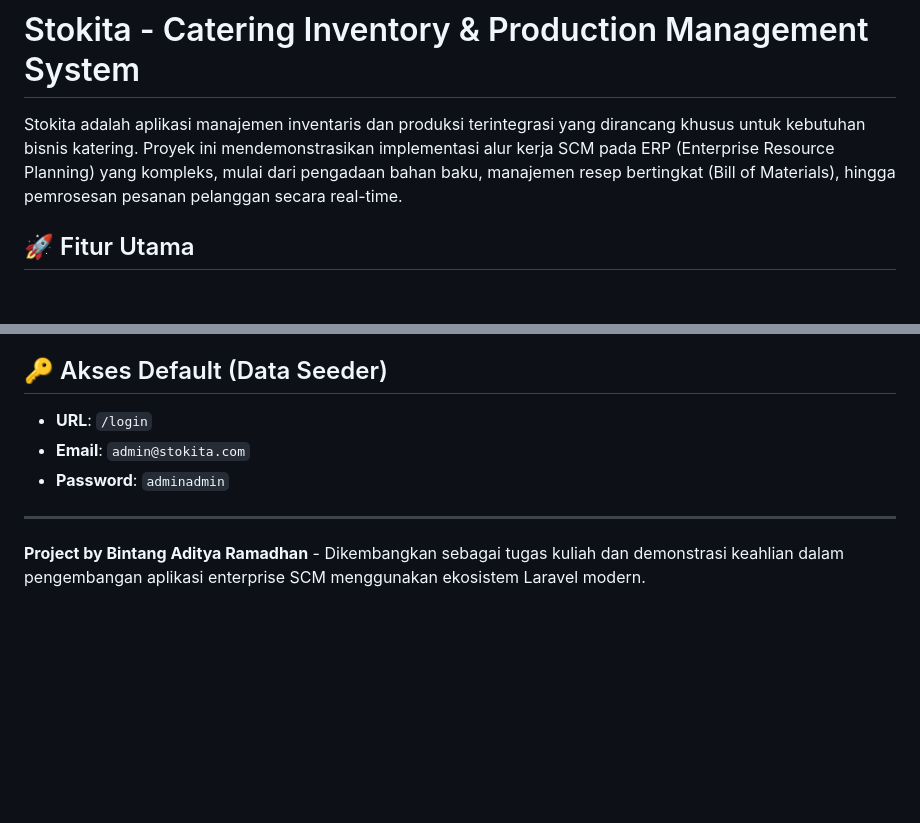
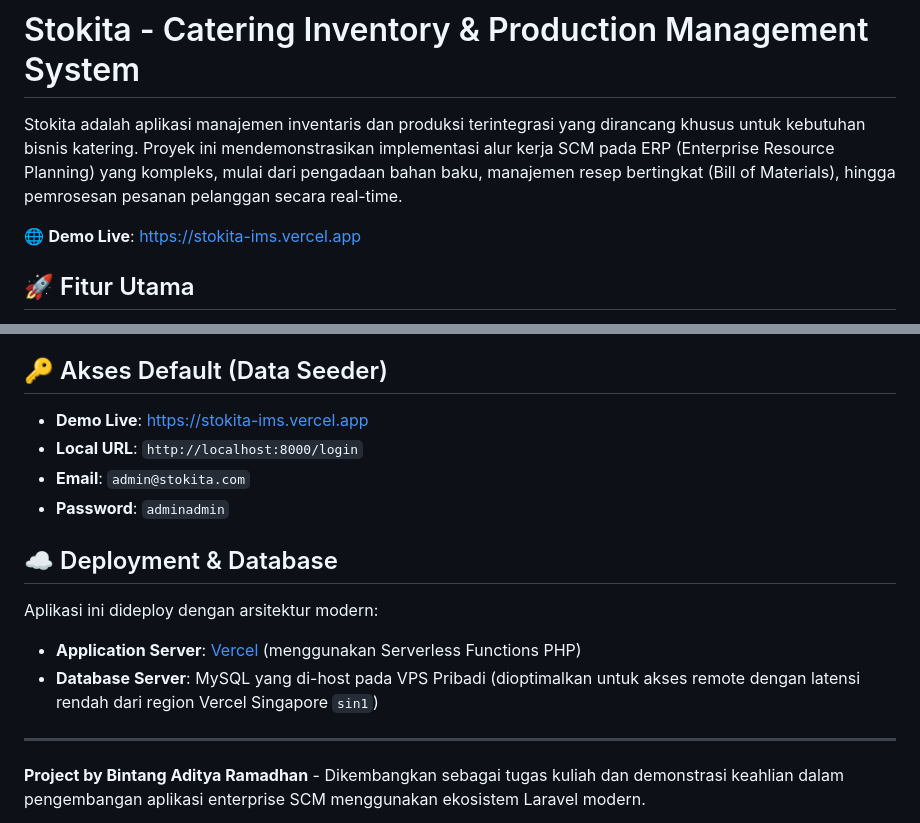
Before and after one commit to bintangarama/stokita, a Markdown page: README.md, 2 parts joined by grey strips. GitHub-like rendering; blank space fills up the shorter version.

Commit message:
docs: update README with vercel live demo domain and deployment details

```diff
--- a/README.md
+++ b/README.md
@@ -1,6 +1,8 @@
 # Stokita - Catering Inventory & Production Management System
 
 Stokita adalah aplikasi manajemen inventaris dan produksi terintegrasi yang dirancang khusus untuk kebutuhan bisnis katering. Proyek ini mendemonstrasikan implementasi alur kerja SCM pada ERP (Enterprise Resource Planning) yang kompleks, mulai dari pengadaan bahan baku, manajemen resep bertingkat (Bill of Materials), hingga pemrosesan pesanan pelanggan secara real-time.
+
+🌐 **Demo Live**: [https://stokita-ims.vercel.app](https://stokita-ims.vercel.app)
 
 ## 🚀 Fitur Utama
 
@@ -117,9 +119,15 @@ Proyek ini menonjolkan beberapa pola desain dan konsep teknis tingkat lanjut:
 
 ## 🔑 Akses Default (Data Seeder)
 
-- **URL**: `/login`
+- **Demo Live**: [https://stokita-ims.vercel.app](https://stokita-ims.vercel.app)
+- **Local URL**: `http://localhost:8000/login`
 - **Email**: `admin@stokita.com`
 - **Password**: `adminadmin`
+
+## ☁️ Deployment & Database
+Aplikasi ini dideploy dengan arsitektur modern:
+- **Application Server**: [Vercel](https://vercel.com/) (menggunakan Serverless Functions PHP)
+- **Database Server**: MySQL yang di-host pada VPS Pribadi (dioptimalkan untuk akses remote dengan latensi rendah dari region Vercel Singapore `sin1`)
 
 ---
 
```
